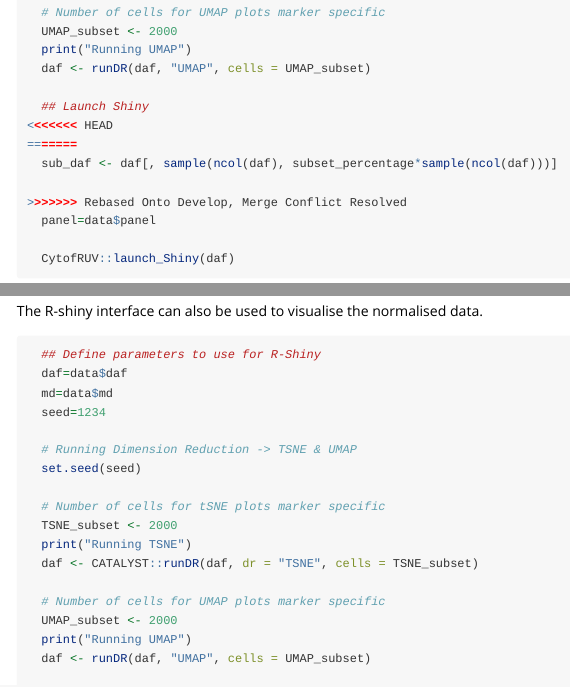
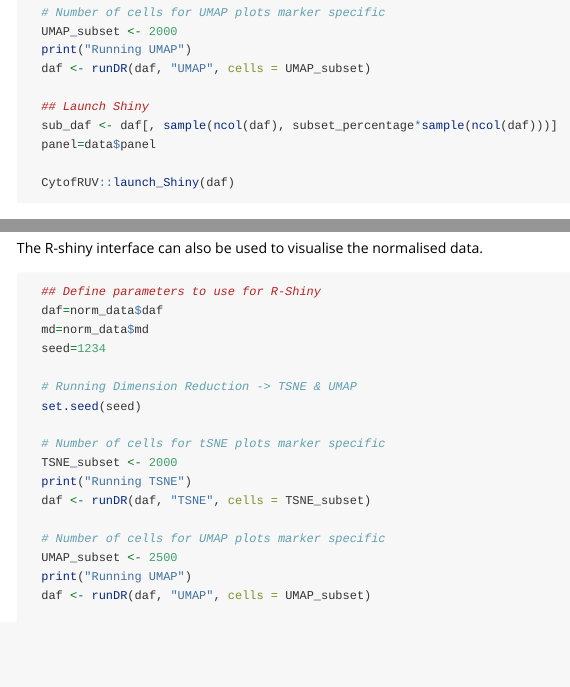
Before and after one commit to mtrussart/CytofRUV, an R Markdown document (vignettes/Introduction_to_CytofRUV.Rmd): the page in a window 1100 px wide, from 3010 px down, and a second part further down, joined at a grey line. Rendered offline with R 4.5, knitr and Pandoc, with nearby package versions; some code elsewhere in the file could not run offline; long lines of code are wrapped.

Commit message:
Resolve Merge Conflicts during Rebase Onto Develop

````diff
--- a/vignettes/Introduction_to_CytofRUV.Rmd
+++ b/vignettes/Introduction_to_CytofRUV.Rmd
@@ -114,11 +114,7 @@ The user needs to select the data to use (before or after normalisation) to visu
   daf <- runDR(daf, "UMAP", cells = UMAP_subset)
 
   ## Launch Shiny
-<<<<<<< HEAD
-=======
   sub_daf <- daf[, sample(ncol(daf), subset_percentage*sample(ncol(daf)))]
-
->>>>>>> Rebased Onto Develop, Merge Conflict Resolved
   panel=data$panel
 
   CytofRUV::launch_Shiny(daf)
@@ -169,8 +165,8 @@ The R-shiny interface can also be used to visualise the normalised data.
 
 ``` {r Shiny App on the normalised data,eval=FALSE}
   ## Define parameters to use for R-Shiny
-  daf=data$daf
-  md=data$md
+  daf=norm_data$daf
+  md=norm_data$md
   seed=1234
 
   # Running Dimension Reduction -> TSNE & UMAP
@@ -179,10 +175,10 @@ The R-shiny interface can also be used to visualise the normalised data.
   # Number of cells for tSNE plots marker specific
   TSNE_subset <- 2000
   print("Running TSNE")
-  daf <- CATALYST::runDR(daf, dr = "TSNE", cells = TSNE_subset)
+  daf <- runDR(daf, "TSNE", cells = TSNE_subset)
 
   # Number of cells for UMAP plots marker specific
-  UMAP_subset <- 2000
+  UMAP_subset <- 2500
   print("Running UMAP")
   daf <- runDR(daf, "UMAP", cells = UMAP_subset)
 
````
